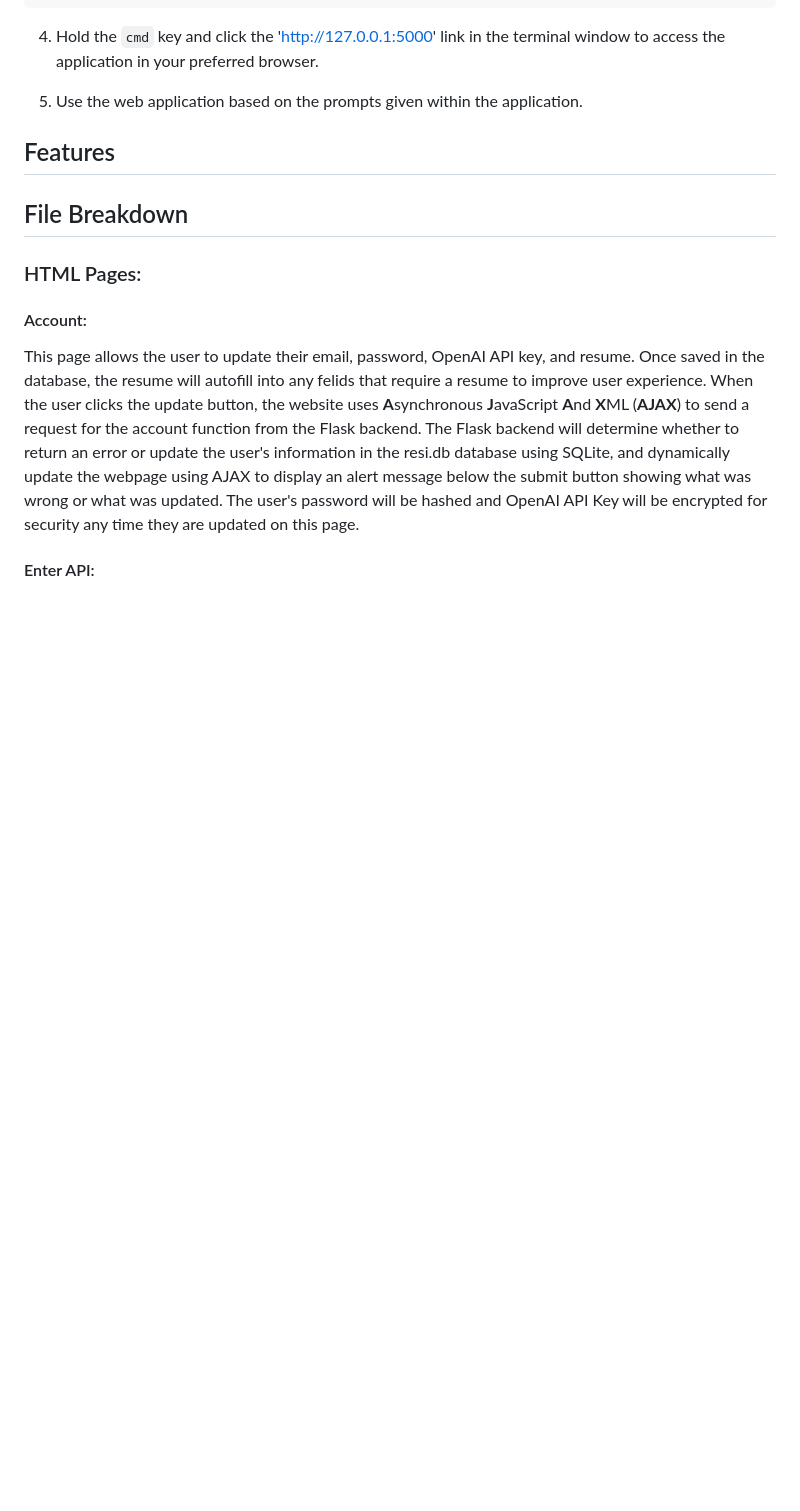
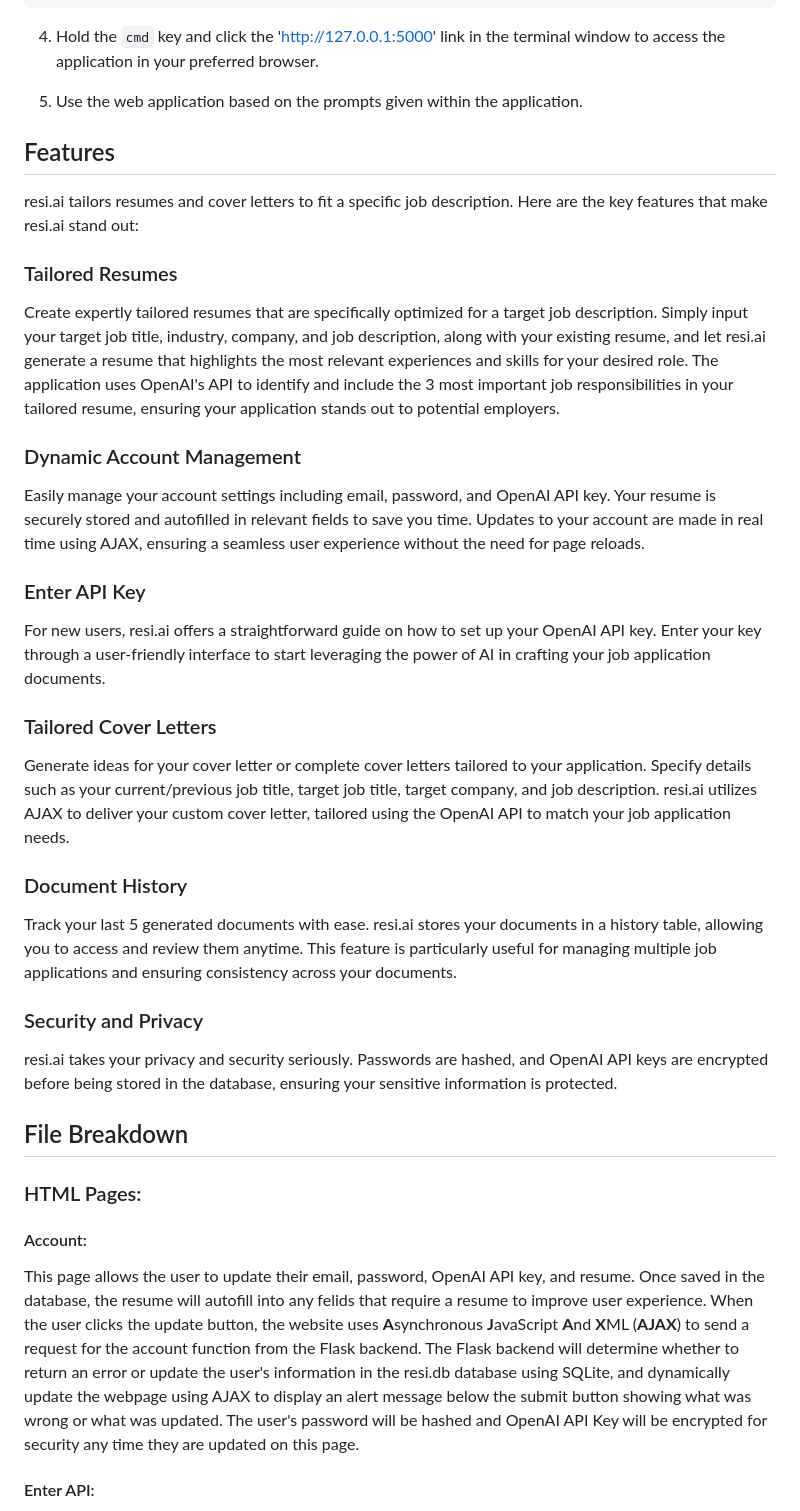
Before and after one commit to jadonvanyo/resi.ai, a Markdown page: README.md, the part around one of its changes. Rendered like a GitHub page; blank space fills up the shorter version.

```diff
--- a/README.md
+++ b/README.md
@@ -116,6 +116,25 @@ flask run
 5. Use the web application based on the prompts given within the application.
 
 ## Features
+resi.ai tailors resumes and cover letters to fit a specific job description. Here are the key features that make resi.ai stand out:
+
+### Tailored Resumes
+Create expertly tailored resumes that are specifically optimized for a target job description. Simply input your target job title, industry, company, and job description, along with your existing resume, and let resi.ai generate a resume that highlights the most relevant experiences and skills for your desired role. The application uses OpenAI's API to identify and include the 3 most important job responsibilities in your tailored resume, ensuring your application stands out to potential employers.
+
+### Dynamic Account Management
+Easily manage your account settings including email, password, and OpenAI API key. Your resume is securely stored and autofilled in relevant fields to save you time. Updates to your account are made in real time using AJAX, ensuring a seamless user experience without the need for page reloads.
+
+### Enter API Key
+For new users, resi.ai offers a straightforward guide on how to set up your OpenAI API key. Enter your key through a user-friendly interface to start leveraging the power of AI in crafting your job application documents.
+
+### Tailored Cover Letters
+Generate ideas for your cover letter or complete cover letters tailored to your application. Specify details such as your current/previous job title, target job title, target company, and job description. resi.ai utilizes AJAX to deliver your custom cover letter, tailored using the OpenAI API to match your job application needs.
+
+### Document History
+Track your last 5 generated documents with ease. resi.ai stores your documents in a history table, allowing you to access and review them anytime. This feature is particularly useful for managing multiple job applications and ensuring consistency across your documents.
+
+### Security and Privacy
+resi.ai takes your privacy and security seriously. Passwords are hashed, and OpenAI API keys are encrypted before being stored in the database, ensuring your sensitive information is protected.
 
 ## File Breakdown
 ### HTML Pages:
```
Also changed, not shown: other parts of README.md (+25 -7 lines).
